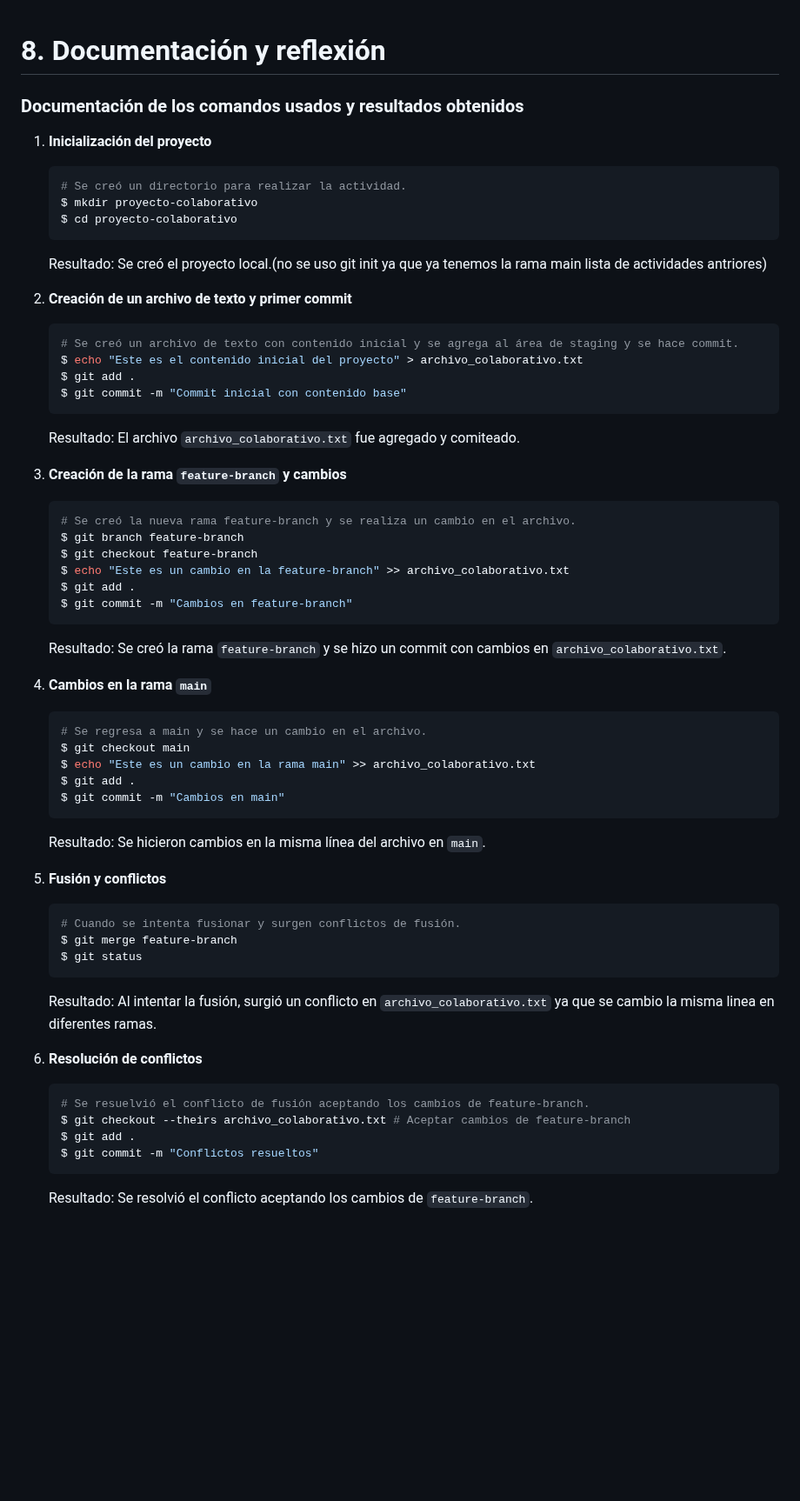
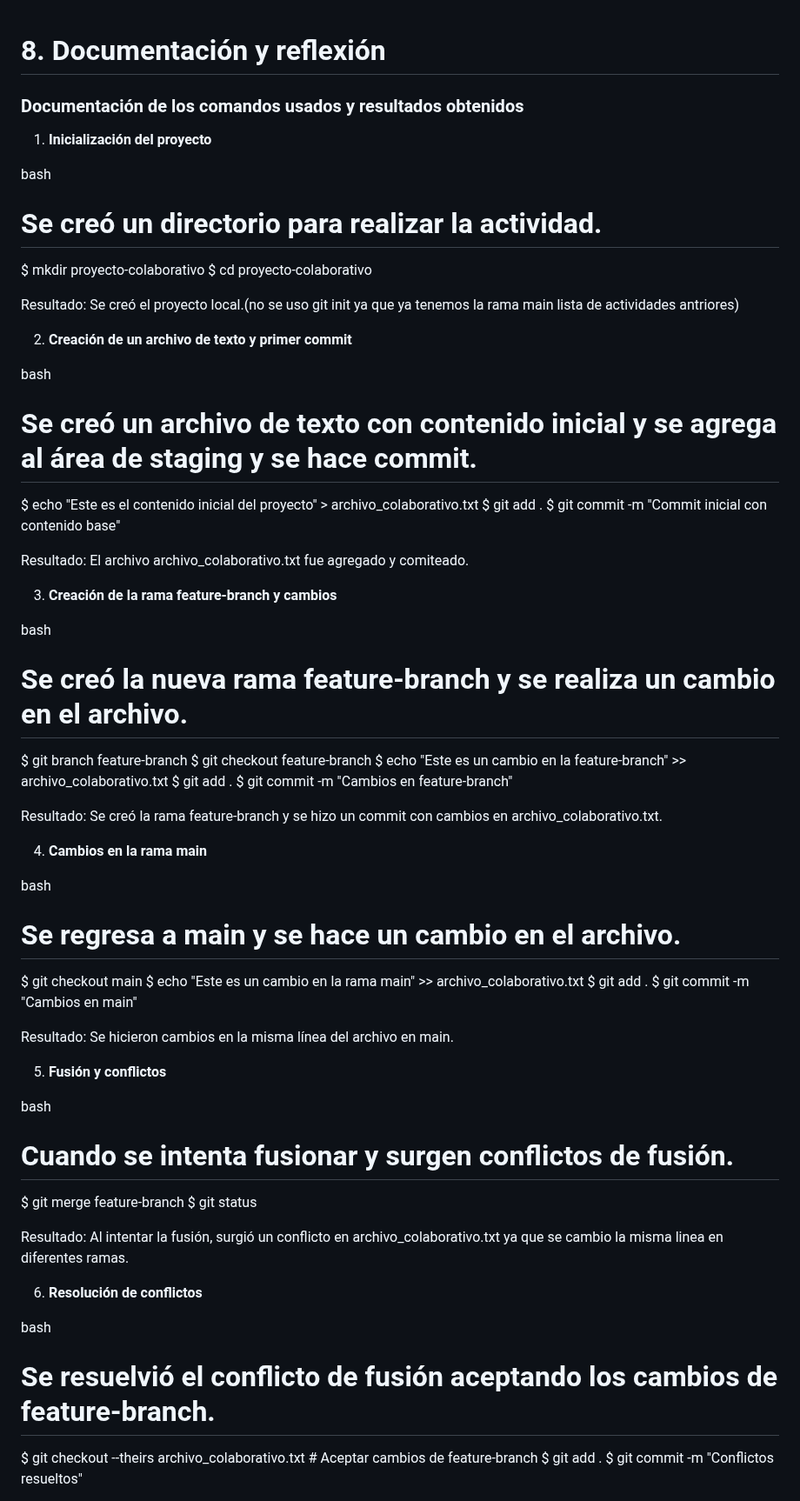
Before and after one commit to ivanurbanodev/CC3S2, a Markdown page: Actividad6/Actividad 6.md, the part around one of its changes. Shown at 87% size. Drawn GitHub-style; blank space fills up the shorter version.

````diff
--- a/Actividad6/Actividad 6.md
+++ b/Actividad6/Actividad 6.md
@@ -1,66 +1,69 @@
-
 # 8. Documentación y reflexión
 
 ### Documentación de los comandos usados y resultados obtenidos
 
 1. **Inicialización del proyecto**
-   ```bash
+
+bash
    # Se creó un directorio para realizar la actividad.
    $ mkdir proyecto-colaborativo
    $ cd proyecto-colaborativo
-   ```
+
 
    Resultado: Se creó el proyecto local.(no se uso git init ya que ya tenemos la rama main lista de actividades antriores)
 
 2. **Creación de un archivo de texto y primer commit**
-   ```bash
+
+bash
    # Se creó un archivo de texto con contenido inicial y se agrega al área de staging y se hace commit.
    $ echo "Este es el contenido inicial del proyecto" > archivo_colaborativo.txt
    $ git add .
    $ git commit -m "Commit inicial con contenido base"
-   ```
 
-   Resultado: El archivo `archivo_colaborativo.txt` fue agregado y comiteado.
 
-3. **Creación de la rama `feature-branch` y cambios**
-   ```bash
+   Resultado: El archivo archivo_colaborativo.txt fue agregado y comiteado.
+
+3. **Creación de la rama feature-branch y cambios**
+
+bash
    # Se creó la nueva rama feature-branch y se realiza un cambio en el archivo.
    $ git branch feature-branch
    $ git checkout feature-branch
    $ echo "Este es un cambio en la feature-branch" >> archivo_colaborativo.txt
    $ git add .
    $ git commit -m "Cambios en feature-branch"
-   ```
 
-   Resultado: Se creó la rama `feature-branch` y se hizo un commit con cambios en `archivo_colaborativo.txt`.
 
-4. **Cambios en la rama `main`**
-   ```bash
+   Resultado: Se creó la rama feature-branch y se hizo un commit con cambios en archivo_colaborativo.txt.
+
+4. **Cambios en la rama main**
+
+bash
    # Se regresa a main y se hace un cambio en el archivo.
    $ git checkout main
    $ echo "Este es un cambio en la rama main" >> archivo_colaborativo.txt
    $ git add .
    $ git commit -m "Cambios en main"
-   ```
 
-   Resultado: Se hicieron cambios en la misma línea del archivo en `main`.
+
+   Resultado: Se hicieron cambios en la misma línea del archivo en main.
 
 5. **Fusión y conflictos**
-   ```bash
+
+bash
    # Cuando se intenta fusionar y surgen conflictos de fusión.
    $ git merge feature-branch
    $ git status
-   ```
 
-   Resultado: Al intentar la fusión, surgió un conflicto en `archivo_colaborativo.txt` ya que se cambio la misma linea en diferentes ramas.
+
+   Resultado: Al intentar la fusión, surgió un conflicto en archivo_colaborativo.txt ya que se cambio la misma linea en diferentes ramas.
 
 6. **Resolución de conflictos**
-   ```bash
+
+bash
    # Se resuelvió el conflicto de fusión aceptando los cambios de feature-branch.
    $ git checkout --theirs archivo_colaborativo.txt # Aceptar cambios de feature-branch
    $ git add .
    $ git commit -m "Conflictos resueltos"
-   ```
 
-   Resultado: Se resolvió el conflicto aceptando los cambios de `feature-branch`.
 
````
Also changed, not shown: other parts of Actividad6/Actividad 6.md (+39 -176 lines).
